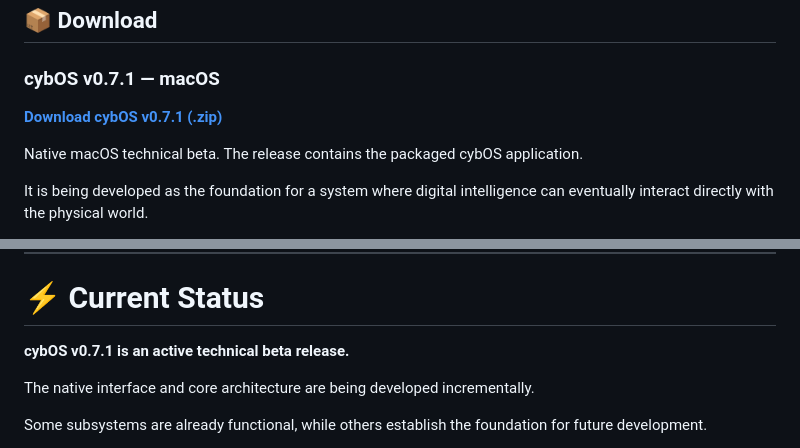
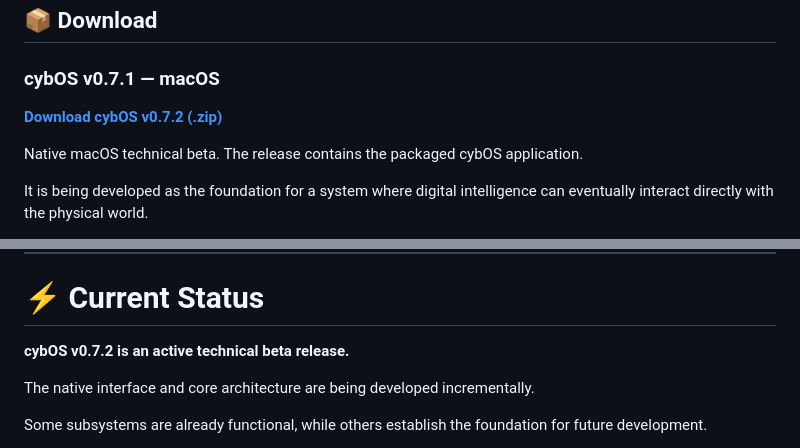
Before and after one commit to c1cad4/cybOS, a Markdown page: README.md, 2 parts joined by grey strips. Rendered like a GitHub page.

Commit message:
docs: point main download to v0.7.2

```diff
--- a/README.md
+++ b/README.md
@@ -10,7 +10,7 @@ cybOS is not intended to be just another desktop application or dashboard.
 
 ### cybOS v0.7.1 — macOS
 
-**[Download cybOS v0.7.1 (.zip)](https://github.com/c1cad4/cybOS/releases/tag/v0.7.1)**
+**[Download cybOS v0.7.2 (.zip)](https://github.com/c1cad4/cybOS/releases/tag/v0.7.2)**
 
 Native macOS technical beta. The release contains the packaged cybOS application.
 
@@ -484,7 +484,7 @@ The project is being developed as a native desktop application.
 
 # ⚡ Current Status
 
-**cybOS v0.7.1 is an active technical beta release.**
+**cybOS v0.7.2 is an active technical beta release.**
 
 The native interface and core architecture are being developed incrementally.
 
```
